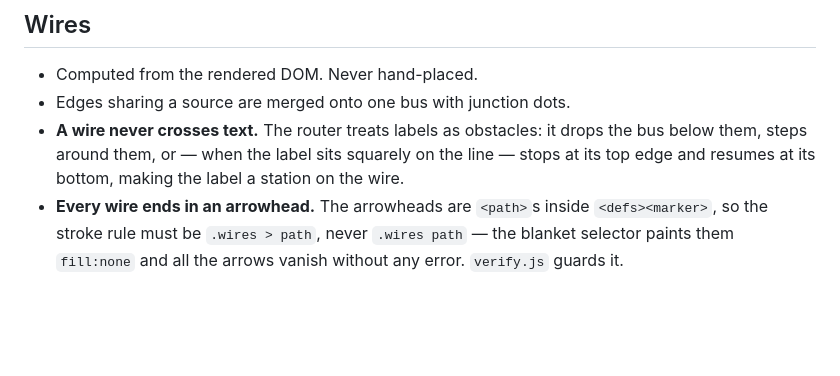
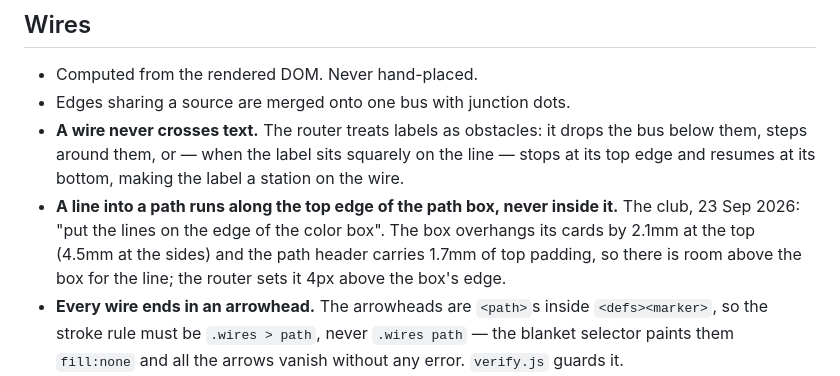
Before and after one commit to eisaalbader/isom-graduate, a Markdown page: guide/BASELINE.md, the part around the change. Rendered like a GitHub page; blank space fills up the shorter version.

Commit message:
Write the path-box edge rule into the design contract
Co-Authored-By: Claude Opus 5.5 <noreply@anthropic.com>
Claude-Session: https://claude.ai/code/session_0154cGNrCxa1Cu8dMtDU8dtm

```diff
--- a/guide/BASELINE.md
+++ b/guide/BASELINE.md
@@ -74,6 +74,10 @@ idea, this file wins unless the club says otherwise.
 - **A wire never crosses text.** The router treats labels as obstacles: it drops the bus
   below them, steps around them, or — when the label sits squarely on the line — stops at
   its top edge and resumes at its bottom, making the label a station on the wire.
+- **A line into a path runs along the top edge of the path box, never inside it.** The club,
+  23 Sep 2026: "put the lines on the edge of the color box". The box overhangs its cards by
+  2.1mm at the top (4.5mm at the sides) and the path header carries 1.7mm of top padding, so
+  there is room above the box for the line; the router sets it 4px above the box's edge.
 - **Every wire ends in an arrowhead.** The arrowheads are `<path>`s inside `<defs><marker>`,
   so the stroke rule must be `.wires > path`, never `.wires path` — the blanket selector
   paints them `fill:none` and all the arrows vanish without any error. `verify.js` guards it.
```
